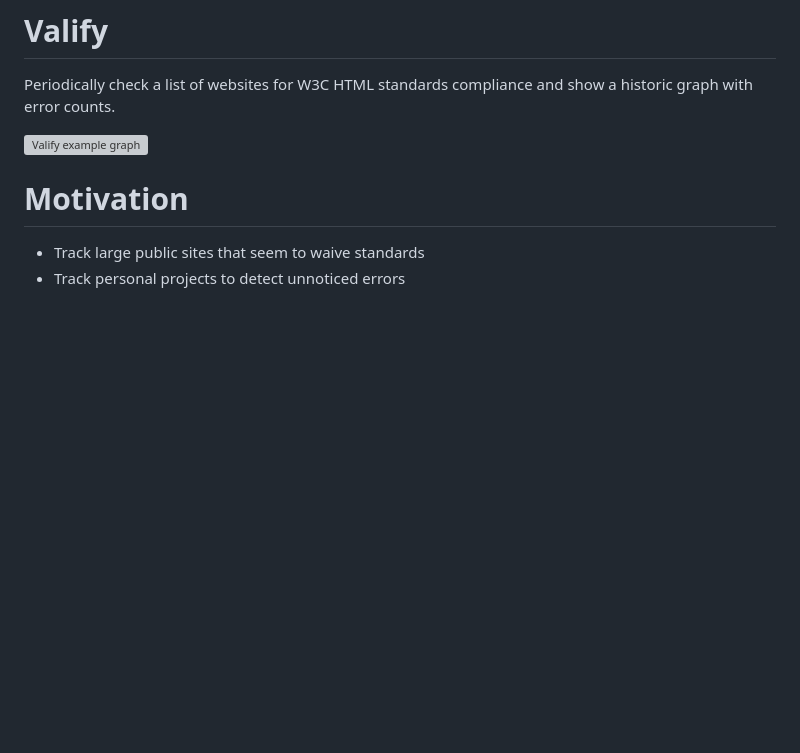
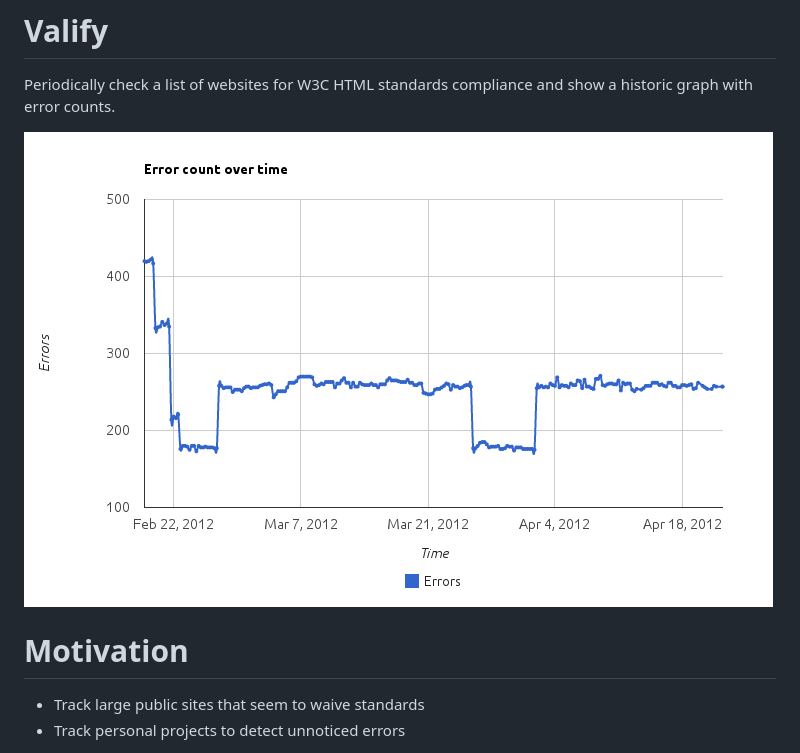
Before and after one commit to anroots/Valify, a Markdown page: README.md, the part around the change. Rendered like a GitHub page; pictures changed too: assets/img/screenshot1.png (added); blank space fills up the shorter version; grey boxes are pictures that could not be loaded.

Commit message:
Add screenshot

```diff
--- a/README.md
+++ b/README.md
@@ -2,7 +2,7 @@
 
 Periodically check a list of websites for W3C HTML standards compliance and show a historic graph with error counts.
 
-![Valify example graph](assets/img/screenshot1.jpg "Example graph with historical data")
+![Valify example graph](assets/img/screenshot1.png "Example graph with historical data")
 
 # Motivation
 
```
